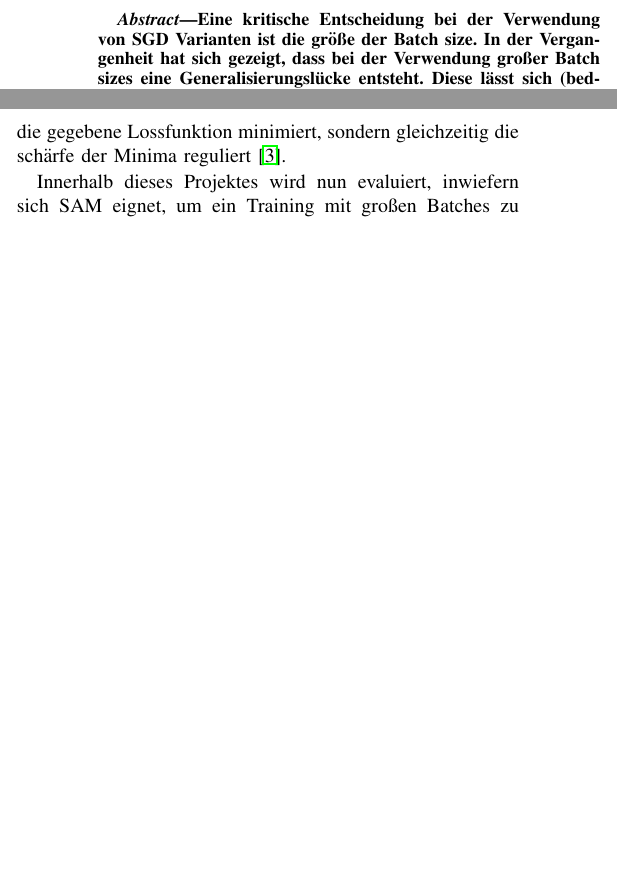
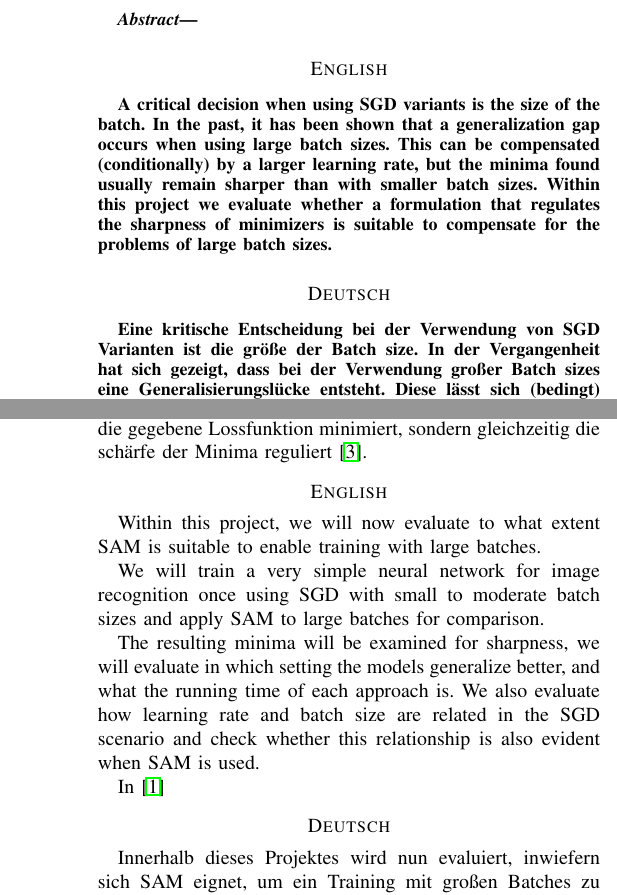
Before and after one commit to Alexanderstaehle/OM_project, a LaTeX problem sheet (latex-example-paper/latex-template.tex): two parts of the columns of page 1 of 4 before the commit and two parts of the columns of pages 1 and 2 of 5 after it, joined at a grey line, cut at the place of the change, the shorter picture padded with empty space. Compiled offline with pdfLaTeX; a missing font is replaced by an installed copy or a similar font; a LaTeX package or settings file that is missing is left out.

Commit message:
translated german text

```diff
--- a/latex-example-paper/latex-template.tex
+++ b/latex-example-paper/latex-template.tex
@@ -17,6 +17,9 @@
 \maketitle
 
 \begin{abstract}
+\section*{English}
+A critical decision when using SGD variants is the size of the batch. In the past, it has been shown that a generalization gap occurs when using large batch sizes. This can be compensated (conditionally) by a larger learning rate, but the minima found usually remain sharper than with smaller batch sizes. Within this project we evaluate whether a formulation that regulates the sharpness of minimizers is suitable to compensate for the problems of large batch sizes.
+\section*{Deutsch}
   Eine kritische Entscheidung bei der Verwendung von SGD Varianten ist die größe der Batch size. In der Vergangenheit hat sich gezeigt, dass bei der Verwendung großer Batch sizes eine Generalisierungslücke entsteht. Diese lässt sich (bedingt) durch eine größere Learning rate ausgleichen, allerdings bleiben die gefundenen Minima meist schärfer als bei kleineren Batch Sizes. Innerhalb dieses Projektes wird evaluiert, ob sich eine Formulierung, die die sharpness von Minimizern reguliert, eignet, um die Probleme großer Batch sizes auszugleichen.
 \end{abstract}
 
@@ -30,6 +39,10 @@ Das dabei (bei Deep Learning) zu lösende (nicht-konvexe) Optimierungsproblem is
+\section*{Deutsch}
 wobei $f_i$ die Lossfunktion ist, die den Verlust für Datenpunkt $i \in \{1, 2, ..., M\}$ berechnet. $M$ ist dabei die Anzahl der Datenpunkte und $w$ der Gewichtsvektor.
 Meistens verwendet man zur Minimierung solcher Stochastic Gradient Descent (SGD) Varianten. Hierbei wird $f$ minimiert, indem man iterativ Schritte der Form
 \begin{equation}
 x_{k+1} = x_k - \alpha_k \biggl(\frac{1}{|B_k|} \sum_{i = 1}^{|B_k|}{\nabla f_i(w_k) \biggl)}.
 \end{equation}
+\section*{English}
+Here $B_k \subset \{1,2,..., M\}$ is a randomly selected batch of size $B$ (better other letter) and $\alpha_k$ is the learning rate in iteration step $k$. Usually one uses batches of size $B \in \{32, 64, ..., 512\}$, where $B \ll M$. (Maybe add what is the advantage of using SGD and also add references to papers where the advantage of these batches was shown).
+\section*{Deutsch}
 Dabei ist $B_k \subset \{1,2,..., M\}$ ein zufällig ausgewählter Batch der größe $B$ (besser anderer Buchstabe) und $\alpha_k$ die learning rate im Iterationsschritt $k$. Üblicherweise verwendet man hierbei Batches der Größe $B \in \{32, 64, ..., 512\}$, wobei $B \ll M$. (Eventuell noch ergänzen, was die Vorteile bei der Verwendung von SGD ist und außerdem Verweise auf Paper einfügen, in denen der Vorteil dieser Batches aufgezeigt wurde.)
@@ -38,6 +55,17 @@ Da diese eher kleinen Batches eine "computational" Herausforderung sind (eventue
 Allgemein zeigt sich, dass unter Verwendung größerer Batches eine größere Generalisierungslücke entsteht, die unter anderem durch sogenannte "scharfe Minima" entsteht \cite{keskar2017largebatch}. Diese kann zum Teil durch eine angepasste learning Rate ausgeglichen werden \cite{goyal2018accurate}, die scharfen Minima bleiben allerdings bestehen.
 Daher gab es zuletzt (zuletzt ist eine suboptimale Formulierung) Bestrebungen, eine Problemformulierung zu entwickeln, die nicht nur die gegebene Lossfunktion minimiert, sondern gleichzeitig die schärfe der Minima reguliert \cite{foret2021sharpnessaware}.
 
+\section*{English}
+Within this project, we will now evaluate to what extent SAM is suitable to enable training with large batches.
+
+We will train a very simple neural network for image recognition once using SGD with small to moderate batch sizes and apply SAM to large batches for comparison.
+
+The resulting minima will be examined for sharpness, we will evaluate in which setting the models generalize better, and what the running time of each approach is.
+We also evaluate how learning rate and batch size are related in the SGD scenario and check whether this relationship is also evident when SAM is used.
+
+In \cite{keskar2017largebatch}
+
+\section*{Deutsch}
 Innerhalb dieses Projektes wird nun evaluiert, inwiefern sich SAM eignet, um ein Training mit großen Batches zu ermöglichen.
 
 Wir werden hierzu ein sehr einfaches neurales Netz zur Bilderkennung einmal unter Verwendung von SGD mit kleinen bis moderaten Batchsizes trainieren und zum Vergleich SAM auf große Batches anwenden.
```
Also changed, not shown: latex-example-paper/latex-template.tex (18 more changed lines).
